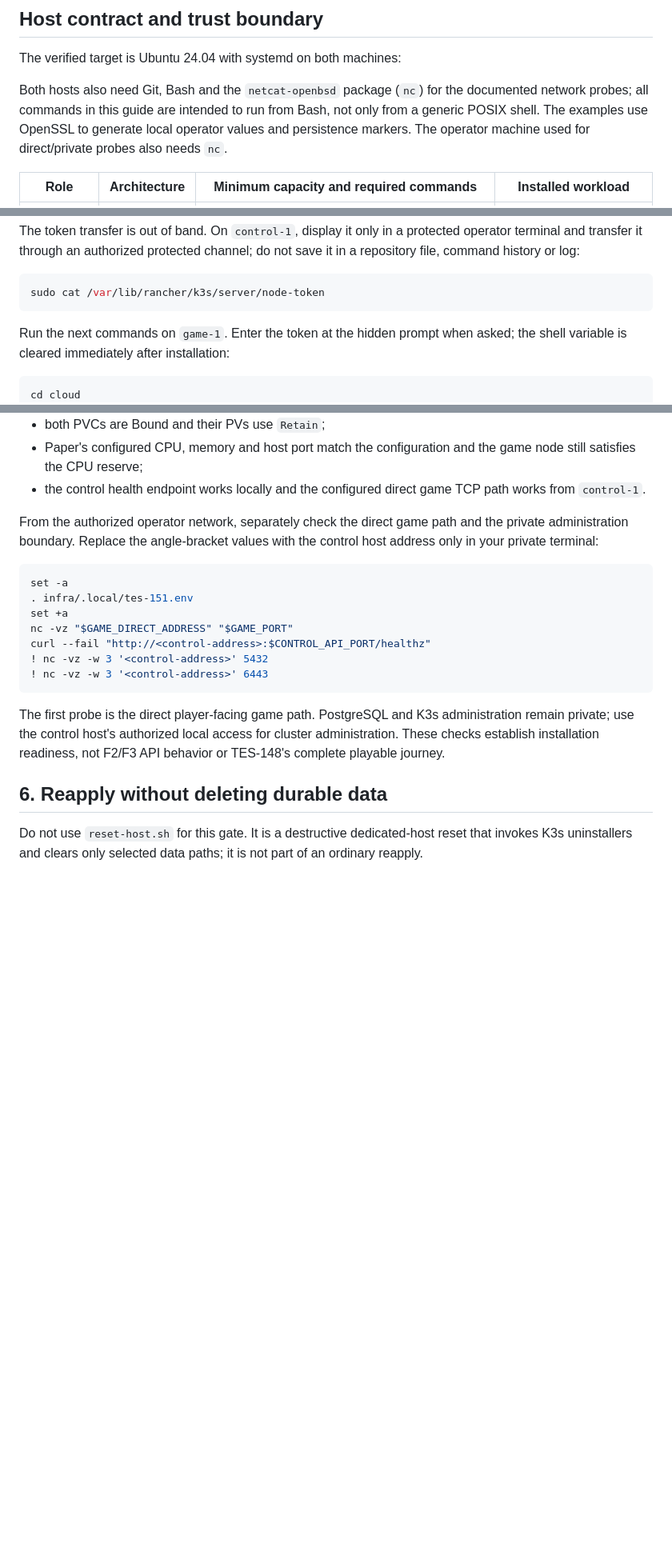
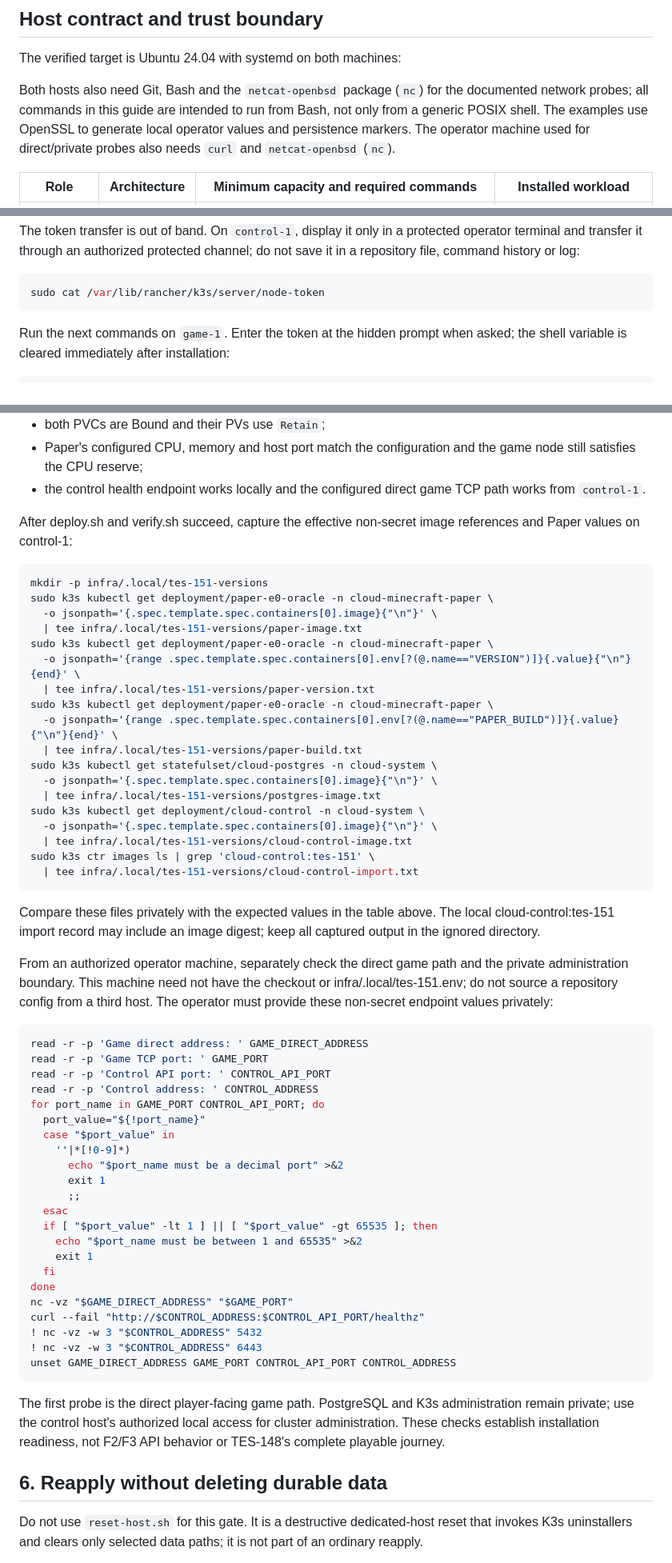
Before and after one commit to 147pop/agent-cloud, a Markdown page: infra/two-host/README.md, 3 parts joined by grey strips. Shown at 80% size. Drawn GitHub-style; blank space fills up the shorter version.

Commit message:
docs: clarify two-host quickstart sequence

````diff
--- a/infra/two-host/README.md
+++ b/infra/two-host/README.md
@@ -20,7 +20,7 @@ Both hosts also need Git, Bash and the `netcat-openbsd` package (`nc`) for
 the documented network probes; all commands in this guide are intended to run
 from Bash, not only from a generic POSIX shell. The examples use OpenSSL to
 generate local operator values and persistence markers. The operator machine
-used for direct/private probes also needs `nc`.
+used for direct/private probes also needs `curl` and `netcat-openbsd` (`nc`).
 
 | Role | Architecture | Minimum capacity and required commands | Installed workload |
 | --- | --- | --- | --- |
@@ -328,7 +288,6 @@ Run the next commands on `game-1`. Enter the token at the hidden prompt when
 asked; the shell variable is cleared immediately after installation:
 
 ```bash
-cd cloud
 set -a
 . infra/.local/tes-151.env
 set +a
@@ -403,18 +395,62 @@ sudo infra/two-host/verify.sh infra/.local/tes-151.env
 - the control health endpoint works locally and the configured direct game TCP
   path works from `control-1`.
 
-From the authorized operator network, separately check the direct game path
-and the private administration boundary. Replace the angle-bracket values with
-the control host address only in your private terminal:
+After deploy.sh and verify.sh succeed, capture the effective non-secret image
+references and Paper values on control-1:
 
-```sh
-set -a
-. infra/.local/tes-151.env
-set +a
+```bash
+mkdir -p infra/.local/tes-151-versions
+sudo k3s kubectl get deployment/paper-e0-oracle -n cloud-minecraft-paper \
+  -o jsonpath='{.spec.template.spec.containers[0].image}{"\n"}' \
+  | tee infra/.local/tes-151-versions/paper-image.txt
+sudo k3s kubectl get deployment/paper-e0-oracle -n cloud-minecraft-paper \
+  -o jsonpath='{range .spec.template.spec.containers[0].env[?(@.name=="VERSION")]}{.value}{"\n"}{end}' \
+  | tee infra/.local/tes-151-versions/paper-version.txt
+sudo k3s kubectl get deployment/paper-e0-oracle -n cloud-minecraft-paper \
+  -o jsonpath='{range .spec.template.spec.containers[0].env[?(@.name=="PAPER_BUILD")]}{.value}{"\n"}{end}' \
+  | tee infra/.local/tes-151-versions/paper-build.txt
+sudo k3s kubectl get statefulset/cloud-postgres -n cloud-system \
+  -o jsonpath='{.spec.template.spec.containers[0].image}{"\n"}' \
+  | tee infra/.local/tes-151-versions/postgres-image.txt
+sudo k3s kubectl get deployment/cloud-control -n cloud-system \
+  -o jsonpath='{.spec.template.spec.containers[0].image}{"\n"}' \
+  | tee infra/.local/tes-151-versions/cloud-control-image.txt
+sudo k3s ctr images ls | grep 'cloud-control:tes-151' \
+  | tee infra/.local/tes-151-versions/cloud-control-import.txt
+```
+
+Compare these files privately with the expected values in the table above.
+The local cloud-control:tes-151 import record may include an image digest;
+keep all captured output in the ignored directory.
+
+From an authorized operator machine, separately check the direct game path and
+the private administration boundary. This machine need not have the checkout
+or infra/.local/tes-151.env; do not source a repository config from a third
+host. The operator must provide these non-secret endpoint values privately:
+
+```bash
+read -r -p 'Game direct address: ' GAME_DIRECT_ADDRESS
+read -r -p 'Game TCP port: ' GAME_PORT
+read -r -p 'Control API port: ' CONTROL_API_PORT
+read -r -p 'Control address: ' CONTROL_ADDRESS
+for port_name in GAME_PORT CONTROL_API_PORT; do
+  port_value="${!port_name}"
+  case "$port_value" in
+    ''|*[!0-9]*)
+      echo "$port_name must be a decimal port" >&2
+      exit 1
+      ;;
+  esac
+  if [ "$port_value" -lt 1 ] || [ "$port_value" -gt 65535 ]; then
+    echo "$port_name must be between 1 and 65535" >&2
+    exit 1
+  fi
+done
 nc -vz "$GAME_DIRECT_ADDRESS" "$GAME_PORT"
-curl --fail "http://<control-address>:$CONTROL_API_PORT/healthz"
-! nc -vz -w 3 '<control-address>' 5432
-! nc -vz -w 3 '<control-address>' 6443
+curl --fail "http://$CONTROL_ADDRESS:$CONTROL_API_PORT/healthz"
+! nc -vz -w 3 "$CONTROL_ADDRESS" 5432
+! nc -vz -w 3 "$CONTROL_ADDRESS" 6443
+unset GAME_DIRECT_ADDRESS GAME_PORT CONTROL_API_PORT CONTROL_ADDRESS
 ```
 
 The first probe is the direct player-facing game path. PostgreSQL and K3s
````
Also changed, not shown: other parts of infra/two-host/README.md (+47 -62 lines).
